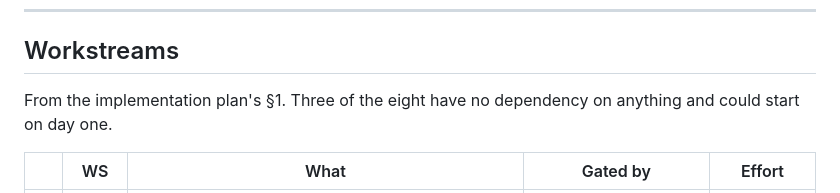
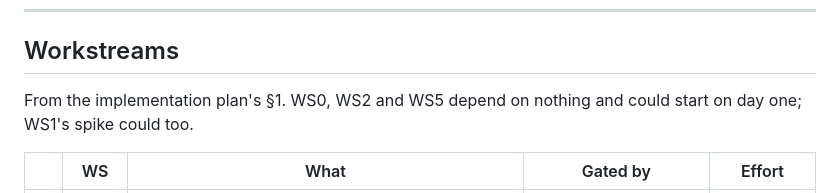
Before and after one commit to NinjaGoldfinch/ninja-recorder, a Markdown page: README.md, the part around the change. Rendered like a GitHub page.

```diff
--- a/README.md
+++ b/README.md
@@ -31,8 +31,8 @@ not here. This repository is the code; that one is the argument for it.
 
 ## Workstreams
 
-From the implementation plan's §1. Three of the eight have no dependency on
-anything and could start on day one.
+From the implementation plan's §1. WS0, WS2 and WS5 depend on nothing and could
+start on day one; WS1's spike could too.
 
 | | WS | What | Gated by | Effort |
 |---|---|---|---|---|
```
Also changed, not shown: docs/provenance.md (+45 -7 lines).
